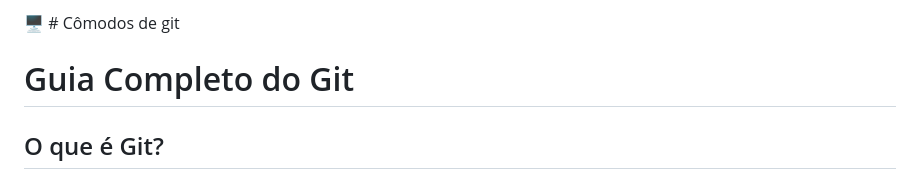
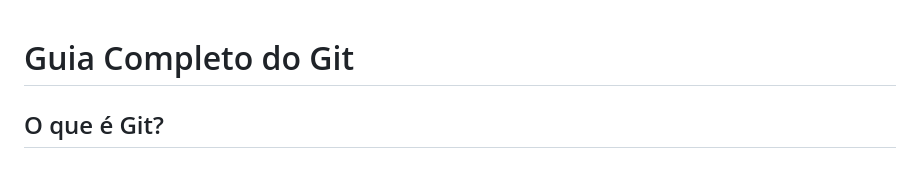
Before and after one commit to caiosantiagotr/Git, a Markdown page: README.md, the part around the change. Rendered like a GitHub page.

```diff
--- a/README.md
+++ b/README.md
@@ -1,4 +1,3 @@
-🖥 # Cômodos de git
 # Guia Completo do Git
 
 ## O que é Git?
```
